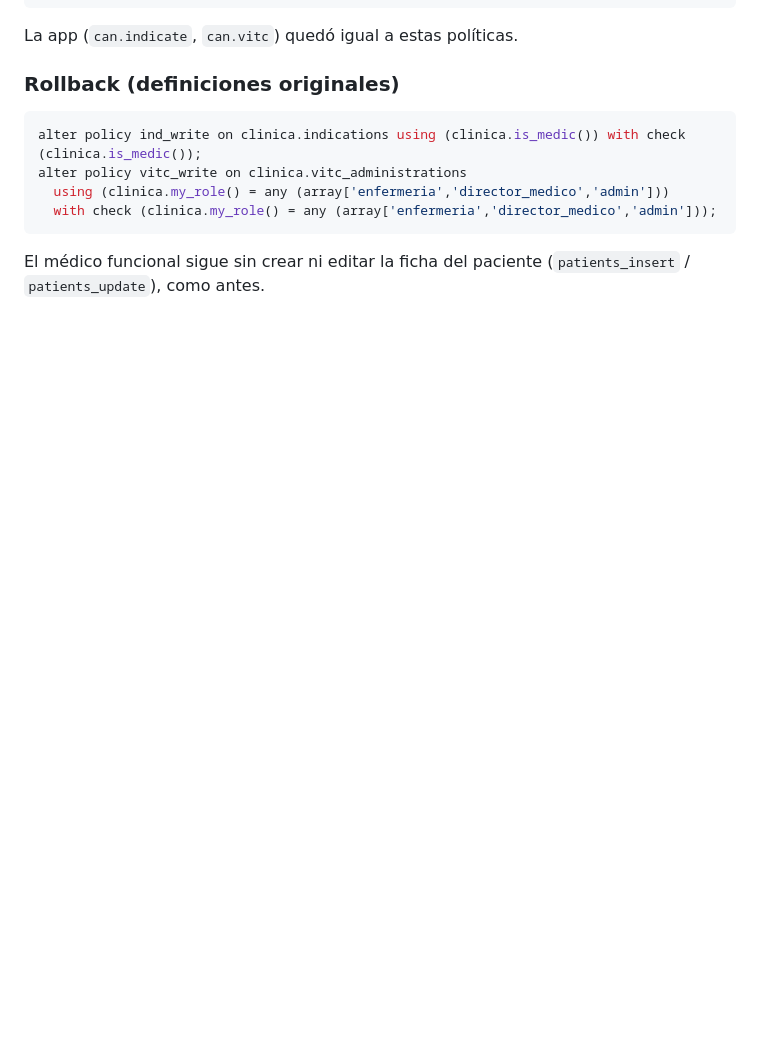
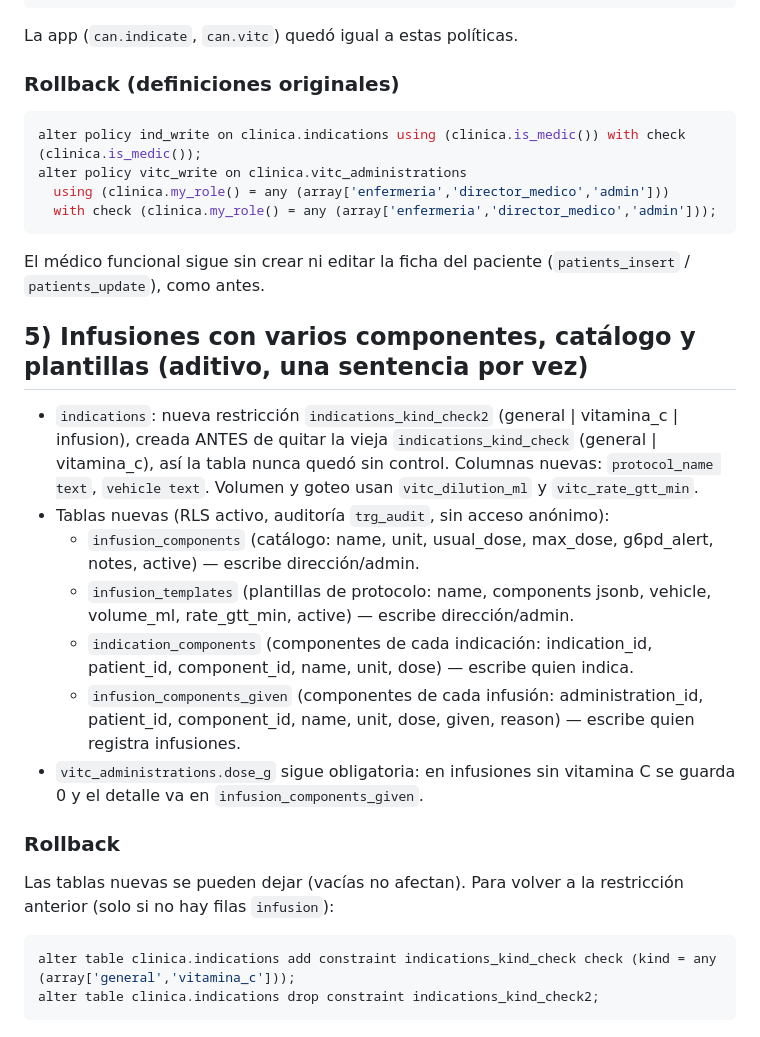
Before and after one commit to Revigen/revigen-hce, a Markdown page: db/2026-10-23_migraciones.md, the part around the change. Rendered like a GitHub page; blank space fills up the shorter version.

Commit message:
Registro de migraciones: infusiones con componentes, catálogo y plantillas (con rollback)

````diff
--- a/db/2026-10-23_migraciones.md
+++ b/db/2026-10-23_migraciones.md
@@ -70,3 +70,21 @@ alter policy vitc_write on clinica.vitc_administrations
   with check (clinica.my_role() = any (array['enfermeria','director_medico','admin']));
 ```
 El médico funcional sigue sin crear ni editar la ficha del paciente (`patients_insert` / `patients_update`), como antes.
+
+## 5) Infusiones con varios componentes, catálogo y plantillas (aditivo, una sentencia por vez)
+- `indications`: nueva restricción `indications_kind_check2` (general | vitamina_c | infusion), creada ANTES de
+  quitar la vieja `indications_kind_check` (general | vitamina_c), así la tabla nunca quedó sin control.
+  Columnas nuevas: `protocol_name text`, `vehicle text`. Volumen y goteo usan `vitc_dilution_ml` y `vitc_rate_gtt_min`.
+- Tablas nuevas (RLS activo, auditoría `trg_audit`, sin acceso anónimo):
+  - `infusion_components` (catálogo: name, unit, usual_dose, max_dose, g6pd_alert, notes, active) — escribe dirección/admin.
+  - `infusion_templates` (plantillas de protocolo: name, components jsonb, vehicle, volume_ml, rate_gtt_min, active) — escribe dirección/admin.
+  - `indication_components` (componentes de cada indicación: indication_id, patient_id, component_id, name, unit, dose) — escribe quien indica.
+  - `infusion_components_given` (componentes de cada infusión: administration_id, patient_id, component_id, name, unit, dose, given, reason) — escribe quien registra infusiones.
+- `vitc_administrations.dose_g` sigue obligatoria: en infusiones sin vitamina C se guarda 0 y el detalle va en `infusion_components_given`.
+
+### Rollback
+Las tablas nuevas se pueden dejar (vacías no afectan). Para volver a la restricción anterior (solo si no hay filas `infusion`):
+```sql
+alter table clinica.indications add constraint indications_kind_check check (kind = any (array['general','vitamina_c']));
+alter table clinica.indications drop constraint indications_kind_check2;
+```
````
